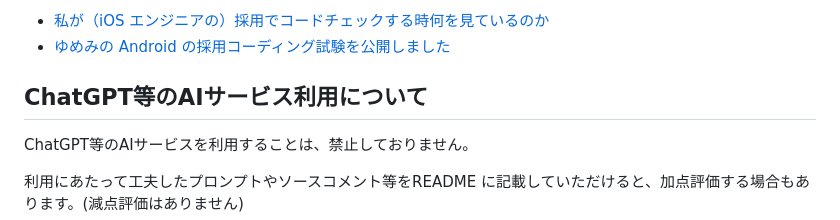
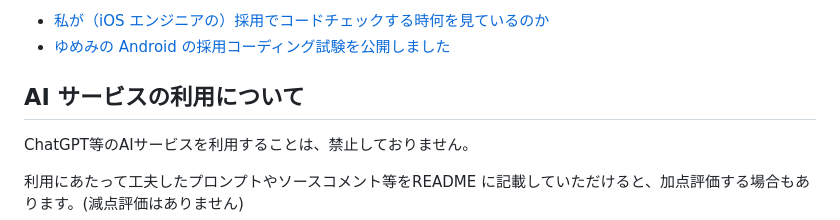
Before and after one commit to yumemi-inc/flutter-engineer-codecheck, a Markdown page: README.md, the part around the change. Rendered like a GitHub page.

Commit message:
Update README.md
Co-authored-by: blendthink <32213113+blendthink@users.noreply.github.com>

```diff
--- a/README.md
+++ b/README.md
@@ -84,7 +84,7 @@
 - [私が（iOS エンジニアの）採用でコードチェックする時何を見ているのか](https://qiita.com/lovee/items/d76c68341ec3e7beb611)
 - [ゆめみの Android の採用コーディング試験を公開しました](https://qiita.com/blendthink/items/aa70b8b3106fb4e3555f)
 
-## ChatGPT等のAIサービス利用について
+## AI サービスの利用について
 
 ChatGPT等のAIサービスを利用することは、禁止しておりません。
 
```
